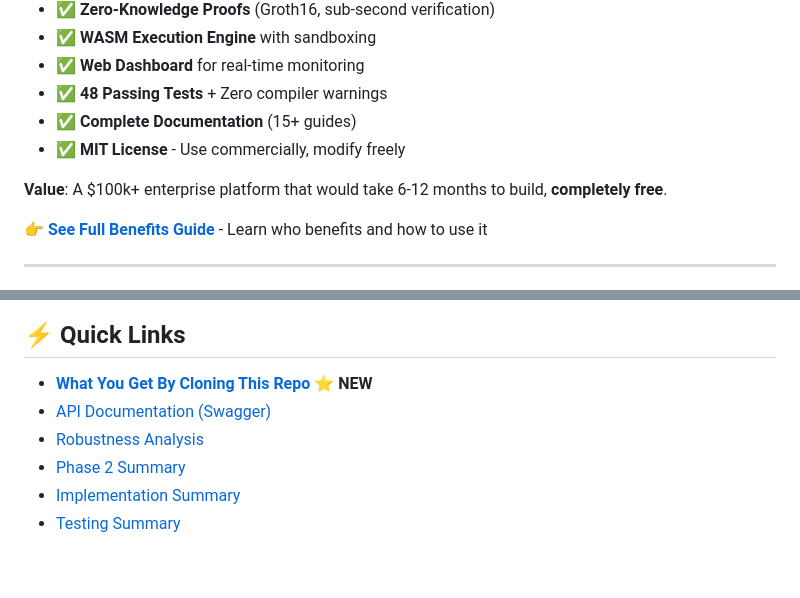
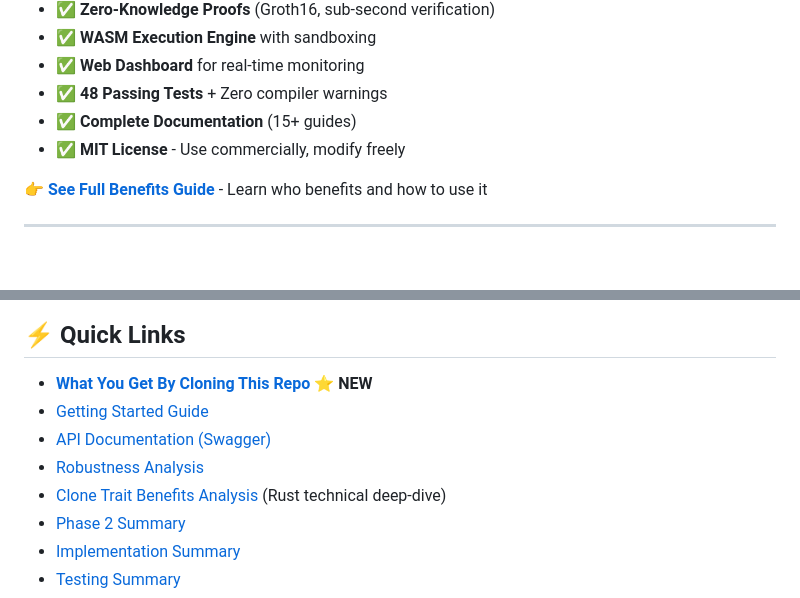
Before and after one commit to dfeen87/Ambient-AI-VCP-System, a Markdown page: README.md, 2 parts joined by grey strips. Drawn GitHub-style; blank space fills up the shorter version.

Commit message:
Restore Clone trait analysis link and remove value claim
Co-authored-by: dfeen87 <158860247+dfeen87@users.noreply.github.com>

```diff
--- a/README.md
+++ b/README.md
@@ -197,8 +197,6 @@ When you clone this repo, you immediately get:
 - ✅ **48 Passing Tests** + Zero compiler warnings
 - ✅ **Complete Documentation** (15+ guides)
 - ✅ **MIT License** - Use commercially, modify freely
-
-**Value**: A $100k+ enterprise platform that would take 6-12 months to build, **completely free**.
 
 👉 **[See Full Benefits Guide](./docs/USER_BENEFITS.md)** - Learn who benefits and how to use it
 
@@ -584,8 +582,10 @@ MIT License - see [LICENSE](LICENSE) file for details
 ## ⚡ Quick Links
 
 - [**What You Get By Cloning This Repo**](./docs/USER_BENEFITS.md) ⭐ **NEW**
+- [Getting Started Guide](./GETTING_STARTED.md)
 - [API Documentation (Swagger)](http://localhost:3000/swagger-ui)
 - [Robustness Analysis](./ROBUSTNESS_ANALYSIS.md)
+- [Clone Trait Benefits Analysis](./docs/CLONER_BENEFITS_ANALYSIS.md) (Rust technical deep-dive)
 - [Phase 2 Summary](./docs/PHASE2_SUMMARY.md)
 - [Implementation Summary](./docs/IMPLEMENTATION_SUMMARY.md)
 - [Testing Summary](./docs/TESTING_SUMMARY.md)
```
Also changed, not shown: GETTING_STARTED.md (added, +388 -0 lines).
